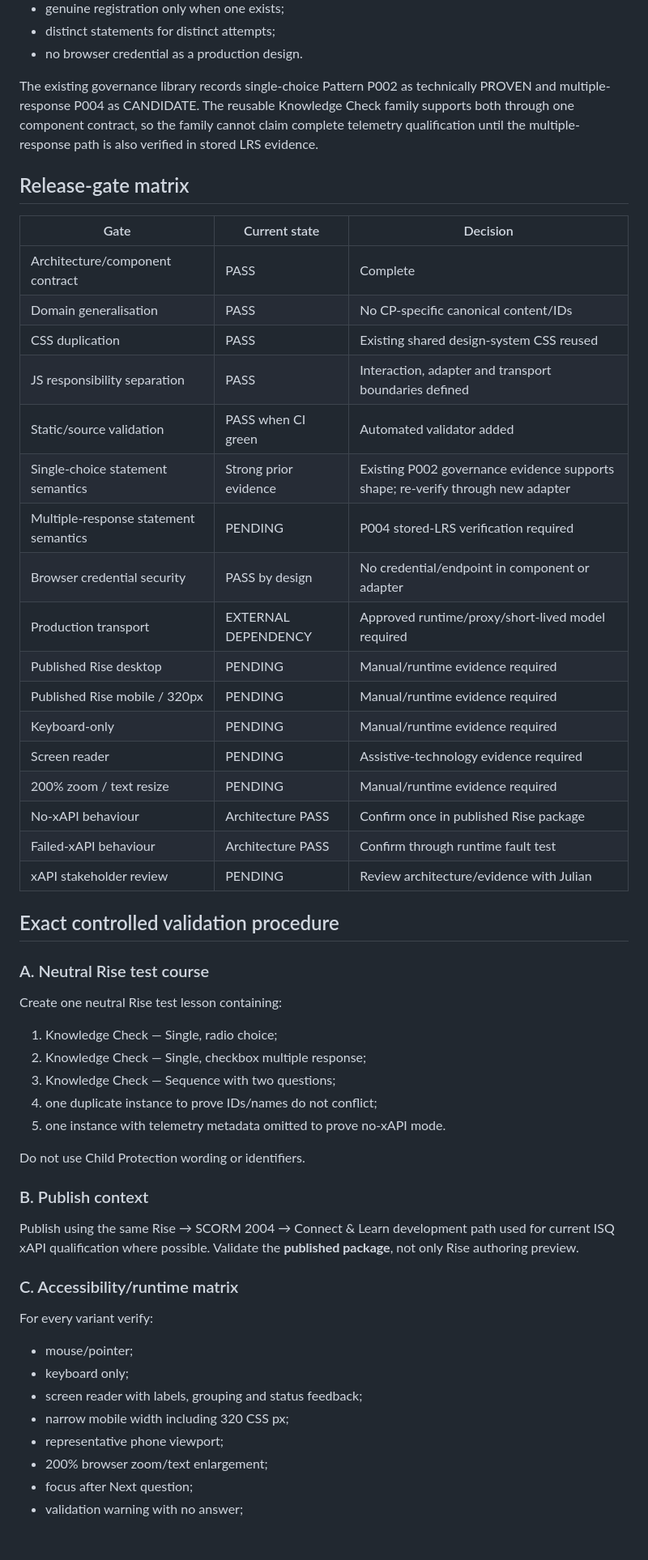
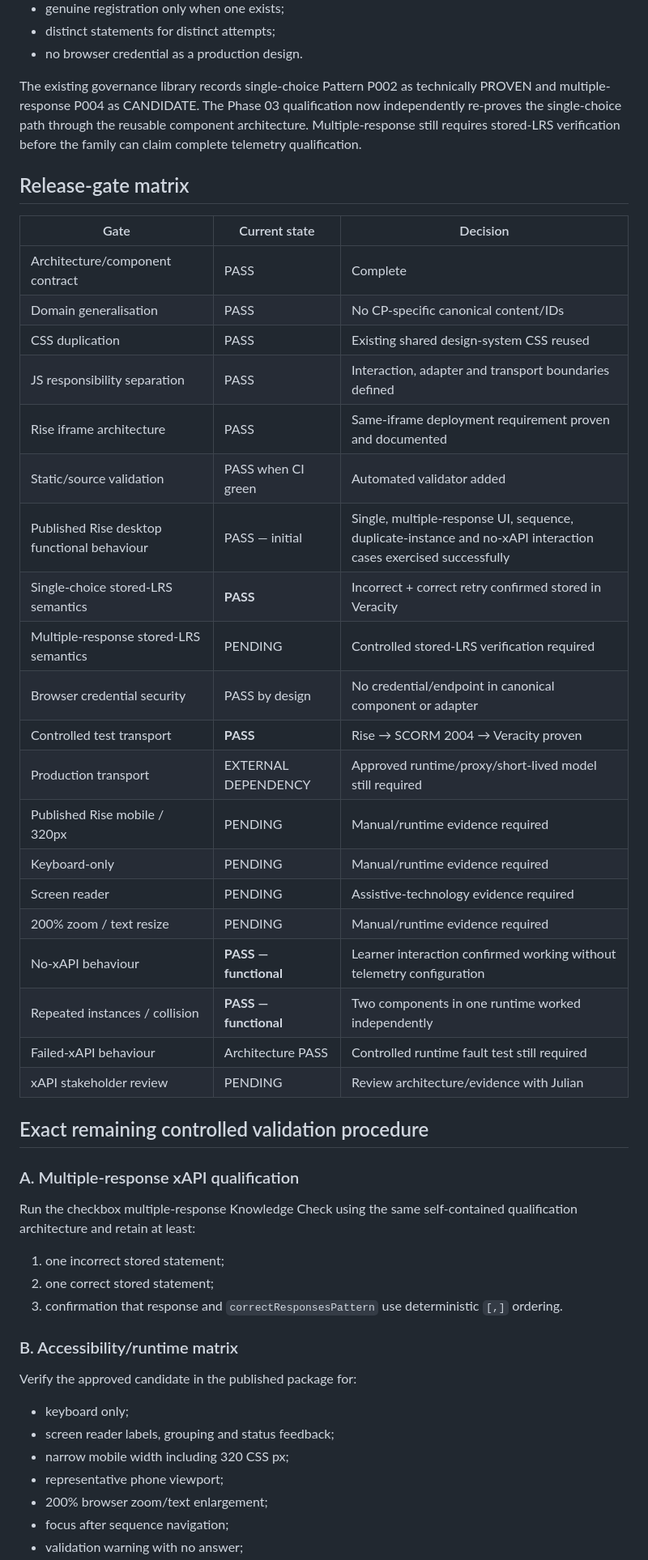
Before and after one commit to glennhammond/isq-elearning-design-system, a Markdown page: custom-block-library/PHASE-03-RELEASE-GATE.md, the part around one of its changes. Shown at 81% size. GitHub-like rendering; blank space fills up the shorter version.

```diff
--- a/custom-block-library/PHASE-03-RELEASE-GATE.md
+++ b/custom-block-library/PHASE-03-RELEASE-GATE.md
@@ -103,7 +172,7 @@ Phase 03 is deliberately compatible with the established governance evidence:
 - distinct statements for distinct attempts;
 - no browser credential as a production design.
 
-The existing governance library records single-choice Pattern P002 as technically PROVEN and multiple-response P004 as CANDIDATE. The reusable Knowledge Check family supports both through one component contract, so the family cannot claim complete telemetry qualification until the multiple-response path is also verified in stored LRS evidence.
+The existing governance library records single-choice Pattern P002 as technically PROVEN and multiple-response P004 as CANDIDATE. The Phase 03 qualification now independently re-proves the single-choice path through the reusable component architecture. Multiple-response still requires stored-LRS verification before the family can claim complete telemetry qualification.
 
 ## Release-gate matrix
 
@@ -113,47 +182,41 @@ The existing governance library records single-choice Pattern P002 as technicall
 | Domain generalisation | PASS | No CP-specific canonical content/IDs |
 | CSS duplication | PASS | Existing shared design-system CSS reused |
 | JS responsibility separation | PASS | Interaction, adapter and transport boundaries defined |
+| Rise iframe architecture | PASS | Same-iframe deployment requirement proven and documented |
 | Static/source validation | PASS when CI green | Automated validator added |
-| Single-choice statement semantics | Strong prior evidence | Existing P002 governance evidence supports shape; re-verify through new adapter |
-| Multiple-response statement semantics | PENDING | P004 stored-LRS verification required |
-| Browser credential security | PASS by design | No credential/endpoint in component or adapter |
-| Production transport | EXTERNAL DEPENDENCY | Approved runtime/proxy/short-lived model required |
-| Published Rise desktop | PENDING | Manual/runtime evidence required |
+| Published Rise desktop functional behaviour | PASS — initial | Single, multiple-response UI, sequence, duplicate-instance and no-xAPI interaction cases exercised successfully |
+| Single-choice stored-LRS semantics | **PASS** | Incorrect + correct retry confirmed stored in Veracity |
+| Multiple-response stored-LRS semantics | PENDING | Controlled stored-LRS verification required |
+| Browser credential security | PASS by design | No credential/endpoint in canonical component or adapter |
+| Controlled test transport | **PASS** | Rise → SCORM 2004 → Veracity proven |
+| Production transport | EXTERNAL DEPENDENCY | Approved runtime/proxy/short-lived model still required |
 | Published Rise mobile / 320px | PENDING | Manual/runtime evidence required |
 | Keyboard-only | PENDING | Manual/runtime evidence required |
 | Screen reader | PENDING | Assistive-technology evidence required |
 | 200% zoom / text resize | PENDING | Manual/runtime evidence required |
-| No-xAPI behaviour | Architecture PASS | Confirm once in published Rise package |
-| Failed-xAPI behaviour | Architecture PASS | Confirm through runtime fault test |
+| No-xAPI behaviour | **PASS — functional** | Learner interaction confirmed working without telemetry configuration |
+| Repeated instances / collision | **PASS — functional** | Two components in one runtime worked independently |
+| Failed-xAPI behaviour | Architecture PASS | Controlled runtime fault test still required |
 | xAPI stakeholder review | PENDING | Review architecture/evidence with Julian |
 
-## Exact controlled validation procedure
+## Exact remaining controlled validation procedure
 
-### A. Neutral Rise test course
+### A. Multiple-response xAPI qualification
 
-Create one neutral Rise test lesson containing:
+Run the checkbox multiple-response Knowledge Check using the same self-contained qualification architecture and retain at least:
 
-1. Knowledge Check — Single, radio choice;
-2. Knowledge Check — Single, checkbox multiple response;
-3. Knowledge Check — Sequence with two questions;
-4. one duplicate instance to prove IDs/names do not conflict;
-5. one instance with telemetry metadata omitted to prove no-xAPI mode.
+1. one incorrect stored statement;
+2. one correct stored statement;
+3. confirmation that response and `correctResponsesPattern` use deterministic `[,]` ordering.
 
-Do not use Child Protection wording or identifiers.
+### B. Accessibility/runtime matrix
 
-### B. Publish context
+Verify the approved candidate in the published package for:
 
-Publish using the same Rise → SCORM 2004 → Connect & Learn development path used for current ISQ xAPI qualification where possible. Validate the **published package**, not only Rise authoring preview.
-
-### C. Accessibility/runtime matrix
-
-For every variant verify:
-
-- mouse/pointer;
 - keyboard only;
-- screen reader with labels, grouping and status feedback;
+- screen reader labels, grouping and status feedback;
 - narrow mobile width including 320 CSS px;
 - representative phone viewport;
 - 200% browser zoom/text enlargement;
-- focus after Next question;
+- focus after sequence navigation;
 - validation warning with no answer;
```
Also changed, not shown: other parts of custom-block-library/PHASE-03-RELEASE-GATE.md (+102 -47 lines).
